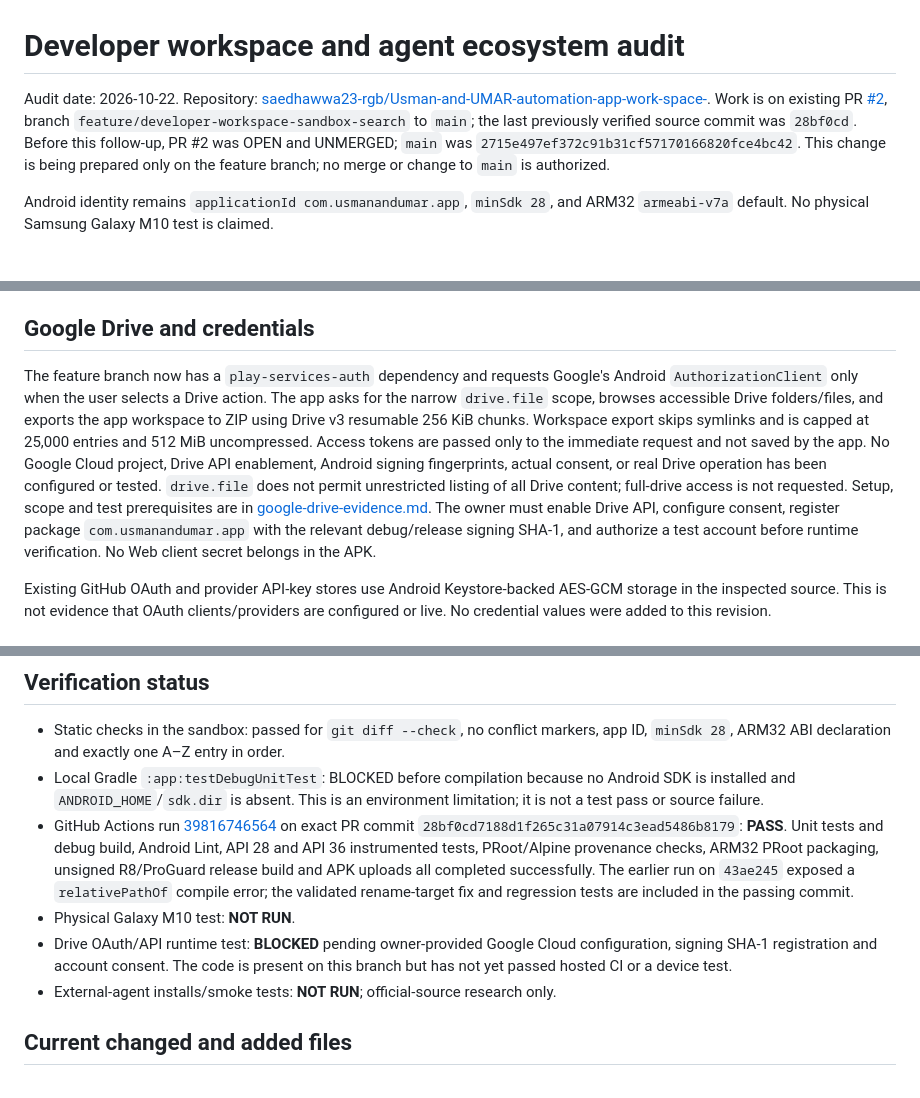
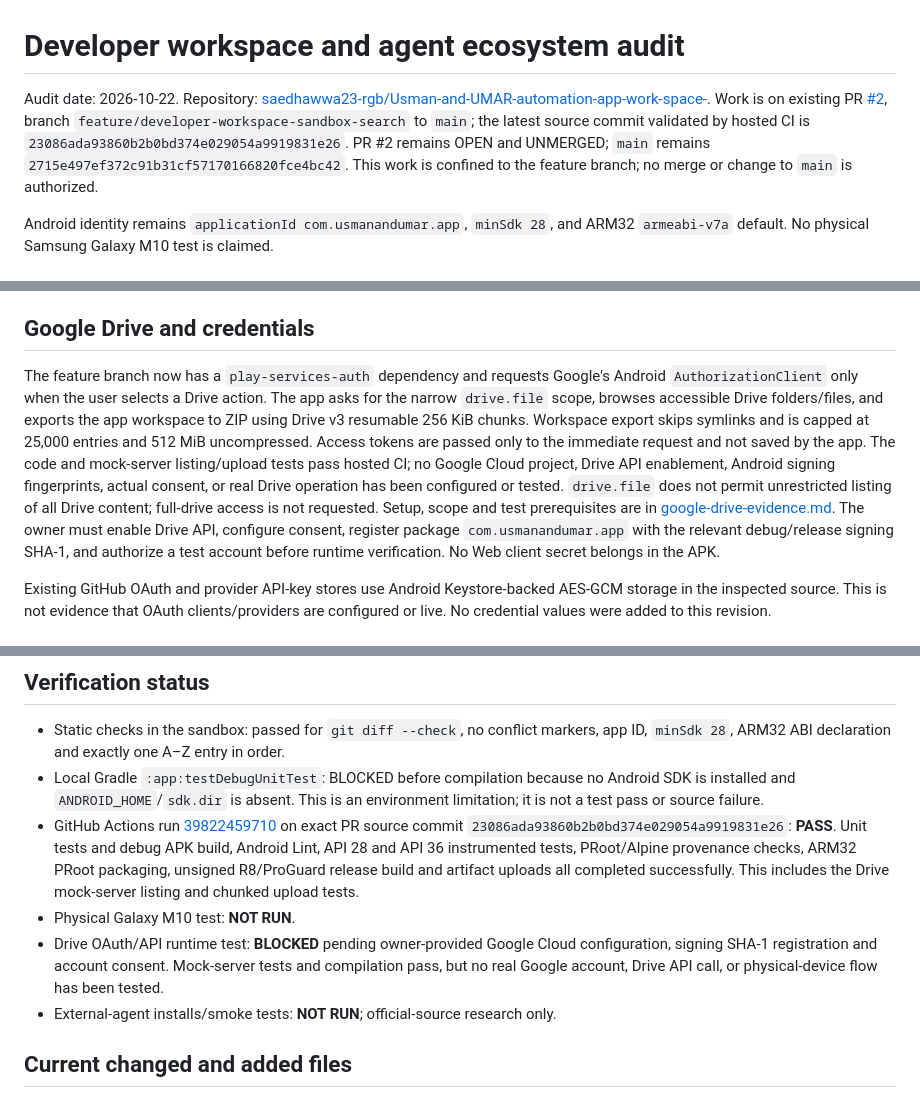
Before and after one commit to saedhawwa23-rgb/Usman-and-UMAR-automation-app-work-space-, a Markdown page: docs/developer-workspace-audit.md, 3 parts joined by grey strips. Rendered like a GitHub page.

Commit message:
Record passing developer workspace audit

```diff
--- a/docs/developer-workspace-audit.md
+++ b/docs/developer-workspace-audit.md
@@ -1,6 +1,6 @@
 # Developer workspace and agent ecosystem audit
 
-Audit date: 2026-10-22. Repository: [saedhawwa23-rgb/Usman-and-UMAR-automation-app-work-space-](https://github.com/saedhawwa23-rgb/Usman-and-UMAR-automation-app-work-space-). Work is on existing PR [#2](https://github.com/saedhawwa23-rgb/Usman-and-UMAR-automation-app-work-space-/pull/2), branch `feature/developer-workspace-sandbox-search` to `main`; the last previously verified source commit was `28bf0cd`. Before this follow-up, PR #2 was OPEN and UNMERGED; `main` was `2715e497ef372c91b31cf57170166820fce4bc42`. This change is being prepared only on the feature branch; no merge or change to `main` is authorized.
+Audit date: 2026-10-22. Repository: [saedhawwa23-rgb/Usman-and-UMAR-automation-app-work-space-](https://github.com/saedhawwa23-rgb/Usman-and-UMAR-automation-app-work-space-). Work is on existing PR [#2](https://github.com/saedhawwa23-rgb/Usman-and-UMAR-automation-app-work-space-/pull/2), branch `feature/developer-workspace-sandbox-search` to `main`; the latest source commit validated by hosted CI is `23086ada93860b2b0bd374e029054a9919831e26`. PR #2 remains OPEN and UNMERGED; `main` remains `2715e497ef372c91b31cf57170166820fce4bc42`. This work is confined to the feature branch; no merge or change to `main` is authorized.
 
 Android identity remains `applicationId com.usmanandumar.app`, `minSdk 28`, and ARM32 `armeabi-v7a` default. No physical Samsung Galaxy M10 test is claimed.
 
@@ -31,7 +31,7 @@ Official-source review is complete for 14 agent products and two remote sandbox
 
 ## Google Drive and credentials
 
-The feature branch now has a `play-services-auth` dependency and requests Google's Android `AuthorizationClient` only when the user selects a Drive action. The app asks for the narrow `drive.file` scope, browses accessible Drive folders/files, and exports the app workspace to ZIP using Drive v3 resumable 256 KiB chunks. Workspace export skips symlinks and is capped at 25,000 entries and 512 MiB uncompressed. Access tokens are passed only to the immediate request and not saved by the app. No Google Cloud project, Drive API enablement, Android signing fingerprints, actual consent, or real Drive operation has been configured or tested. `drive.file` does not permit unrestricted listing of all Drive content; full-drive access is not requested. Setup, scope and test prerequisites are in [google-drive-evidence.md](google-drive-evidence.md). The owner must enable Drive API, configure consent, register package `com.usmanandumar.app` with the relevant debug/release signing SHA-1, and authorize a test account before runtime verification. No Web client secret belongs in the APK.
+The feature branch now has a `play-services-auth` dependency and requests Google's Android `AuthorizationClient` only when the user selects a Drive action. The app asks for the narrow `drive.file` scope, browses accessible Drive folders/files, and exports the app workspace to ZIP using Drive v3 resumable 256 KiB chunks. Workspace export skips symlinks and is capped at 25,000 entries and 512 MiB uncompressed. Access tokens are passed only to the immediate request and not saved by the app. The code and mock-server listing/upload tests pass hosted CI; no Google Cloud project, Drive API enablement, Android signing fingerprints, actual consent, or real Drive operation has been configured or tested. `drive.file` does not permit unrestricted listing of all Drive content; full-drive access is not requested. Setup, scope and test prerequisites are in [google-drive-evidence.md](google-drive-evidence.md). The owner must enable Drive API, configure consent, register package `com.usmanandumar.app` with the relevant debug/release signing SHA-1, and authorize a test account before runtime verification. No Web client secret belongs in the APK.
 
 Existing GitHub OAuth and provider API-key stores use Android Keystore-backed AES-GCM storage in the inspected source. This is not evidence that OAuth clients/providers are configured or live. No credential values were added to this revision.
 
@@ -56,9 +56,9 @@ Existing GitHub OAuth and provider API-key stores use Android Keystore-backed AE
 
 - Static checks in the sandbox: passed for `git diff --check`, no conflict markers, app ID, `minSdk 28`, ARM32 ABI declaration and exactly one A–Z entry in order.
 - Local Gradle `:app:testDebugUnitTest`: BLOCKED before compilation because no Android SDK is installed and `ANDROID_HOME`/`sdk.dir` is absent. This is an environment limitation; it is not a test pass or source failure.
-- GitHub Actions run [39816746564](https://github.com/saedhawwa23-rgb/Usman-and-UMAR-automation-app-work-space-/actions/runs/39816746564) on exact PR commit `28bf0cd7188d1f265c31a07914c3ead5486b8179`: **PASS**. Unit tests and debug build, Android Lint, API 28 and API 36 instrumented tests, PRoot/Alpine provenance checks, ARM32 PRoot packaging, unsigned R8/ProGuard release build and APK uploads all completed successfully. The earlier run on `43ae245` exposed a `relativePathOf` compile error; the validated rename-target fix and regression tests are included in the passing commit.
+- GitHub Actions run [39822459710](https://github.com/saedhawwa23-rgb/Usman-and-UMAR-automation-app-work-space-/actions/runs/39822459710) on exact PR source commit `23086ada93860b2b0bd374e029054a9919831e26`: **PASS**. Unit tests and debug APK build, Android Lint, API 28 and API 36 instrumented tests, PRoot/Alpine provenance checks, ARM32 PRoot packaging, unsigned R8/ProGuard release build and artifact uploads all completed successfully. This includes the Drive mock-server listing and chunked upload tests.
 - Physical Galaxy M10 test: **NOT RUN**.
-- Drive OAuth/API runtime test: **BLOCKED** pending owner-provided Google Cloud configuration, signing SHA-1 registration and account consent. The code is present on this branch but has not yet passed hosted CI or a device test.
+- Drive OAuth/API runtime test: **BLOCKED** pending owner-provided Google Cloud configuration, signing SHA-1 registration and account consent. Mock-server tests and compilation pass, but no real Google account, Drive API call, or physical-device flow has been tested.
 - External-agent installs/smoke tests: **NOT RUN**; official-source research only.
 
 ## Current changed and added files
```
